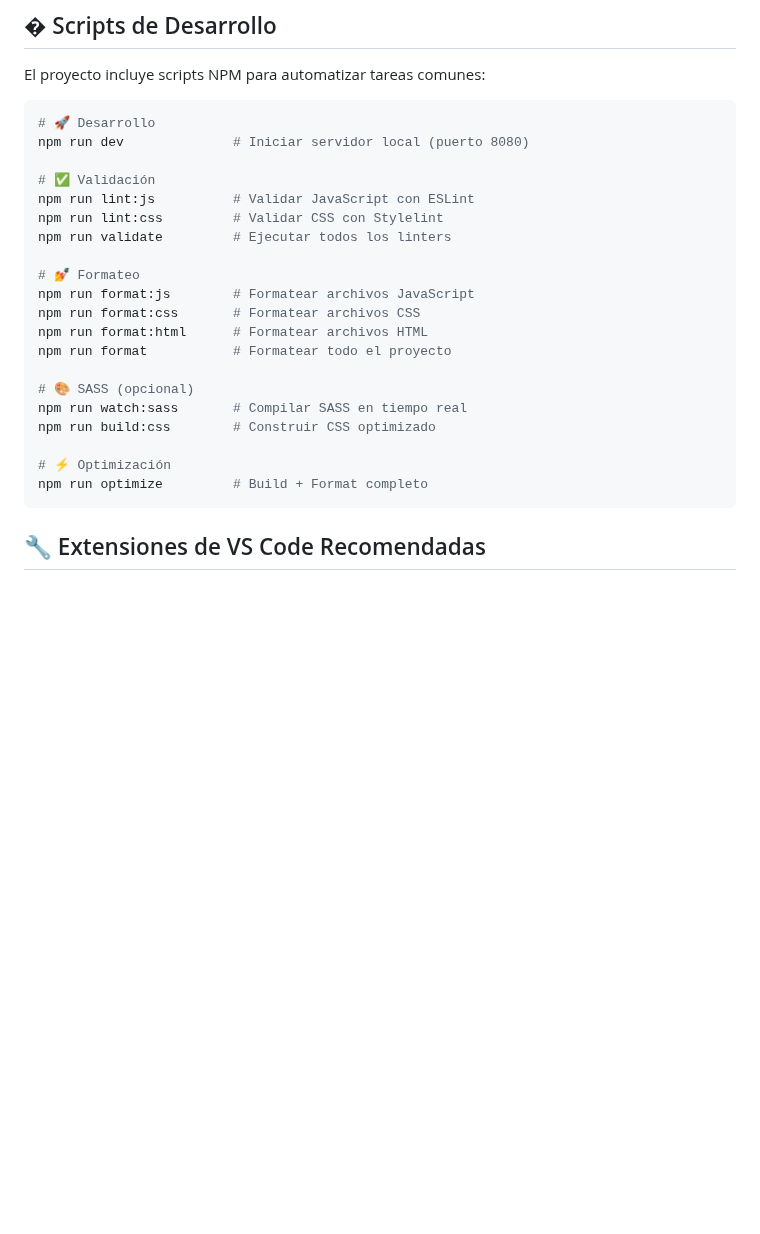
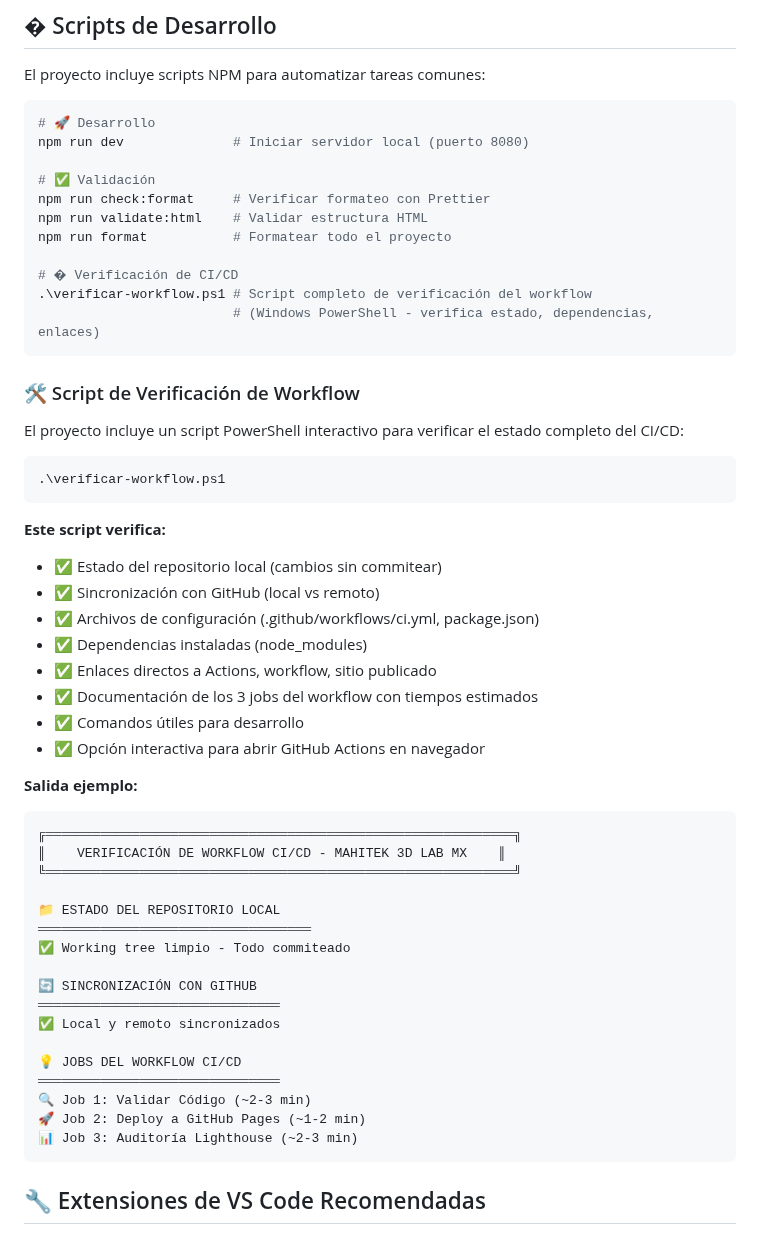
Before and after one commit to Dtcsrni/Mahitek_3D_Lab_MX, a Markdown page: README.md, the part around one of its changes. Rendered like a GitHub page; blank space fills up the shorter version.

Commit message:
docs: actualizar README con script de verificación de workflow
- Agregar sección sobre verificar-workflow.ps1
- Documentar qué verifica el script
- Incluir ejemplo de salida del script
- Reorganizar sección de scripts NPM (simplificada)
- Remover referencias a scripts antiguos (ESLint, Stylelint, SASS)
- Enfatizar scripts actuales: check:format, validate:html, format

````diff
--- a/README.md
+++ b/README.md
@@ -140,22 +144,54 @@ El proyecto incluye scripts NPM para automatizar tareas comunes:
 npm run dev              # Iniciar servidor local (puerto 8080)
 
 # ✅ Validación
-npm run lint:js          # Validar JavaScript con ESLint
-npm run lint:css         # Validar CSS con Stylelint
-npm run validate         # Ejecutar todos los linters
-
-# 💅 Formateo
-npm run format:js        # Formatear archivos JavaScript
-npm run format:css       # Formatear archivos CSS
-npm run format:html      # Formatear archivos HTML
+npm run check:format     # Verificar formateo con Prettier
+npm run validate:html    # Validar estructura HTML
 npm run format           # Formatear todo el proyecto
 
-# 🎨 SASS (opcional)
-npm run watch:sass       # Compilar SASS en tiempo real
-npm run build:css        # Construir CSS optimizado
+# � Verificación de CI/CD
+.\verificar-workflow.ps1 # Script completo de verificación del workflow
+                         # (Windows PowerShell - verifica estado, dependencias, enlaces)
+```
 
-# ⚡ Optimización
-npm run optimize         # Build + Format completo
+### 🛠️ Script de Verificación de Workflow
+
+El proyecto incluye un script PowerShell interactivo para verificar el estado completo del CI/CD:
+
+```powershell
+.\verificar-workflow.ps1
+```
+
+**Este script verifica:**
+
+- ✅ Estado del repositorio local (cambios sin commitear)
+- ✅ Sincronización con GitHub (local vs remoto)
+- ✅ Archivos de configuración (.github/workflows/ci.yml, package.json)
+- ✅ Dependencias instaladas (node_modules)
+- ✅ Enlaces directos a Actions, workflow, sitio publicado
+- ✅ Documentación de los 3 jobs del workflow con tiempos estimados
+- ✅ Comandos útiles para desarrollo
+- ✅ Opción interactiva para abrir GitHub Actions en navegador
+
+**Salida ejemplo:**
+
+```
+╔════════════════════════════════════════════════════════════╗
+║    VERIFICACIÓN DE WORKFLOW CI/CD - MAHITEK 3D LAB MX    ║
+╚════════════════════════════════════════════════════════════╝
+
+📁 ESTADO DEL REPOSITORIO LOCAL
+═══════════════════════════════════
+✅ Working tree limpio - Todo commiteado
+
+🔄 SINCRONIZACIÓN CON GITHUB
+═══════════════════════════════
+✅ Local y remoto sincronizados
+
+💡 JOBS DEL WORKFLOW CI/CD
+═══════════════════════════════
+🔍 Job 1: Validar Código (~2-3 min)
+🚀 Job 2: Deploy a GitHub Pages (~1-2 min)
+📊 Job 3: Auditoría Lighthouse (~2-3 min)
 ```
 
 ## 🔧 Extensiones de VS Code Recomendadas
````
Also changed, not shown: other parts of README.md (+59 -27 lines).
